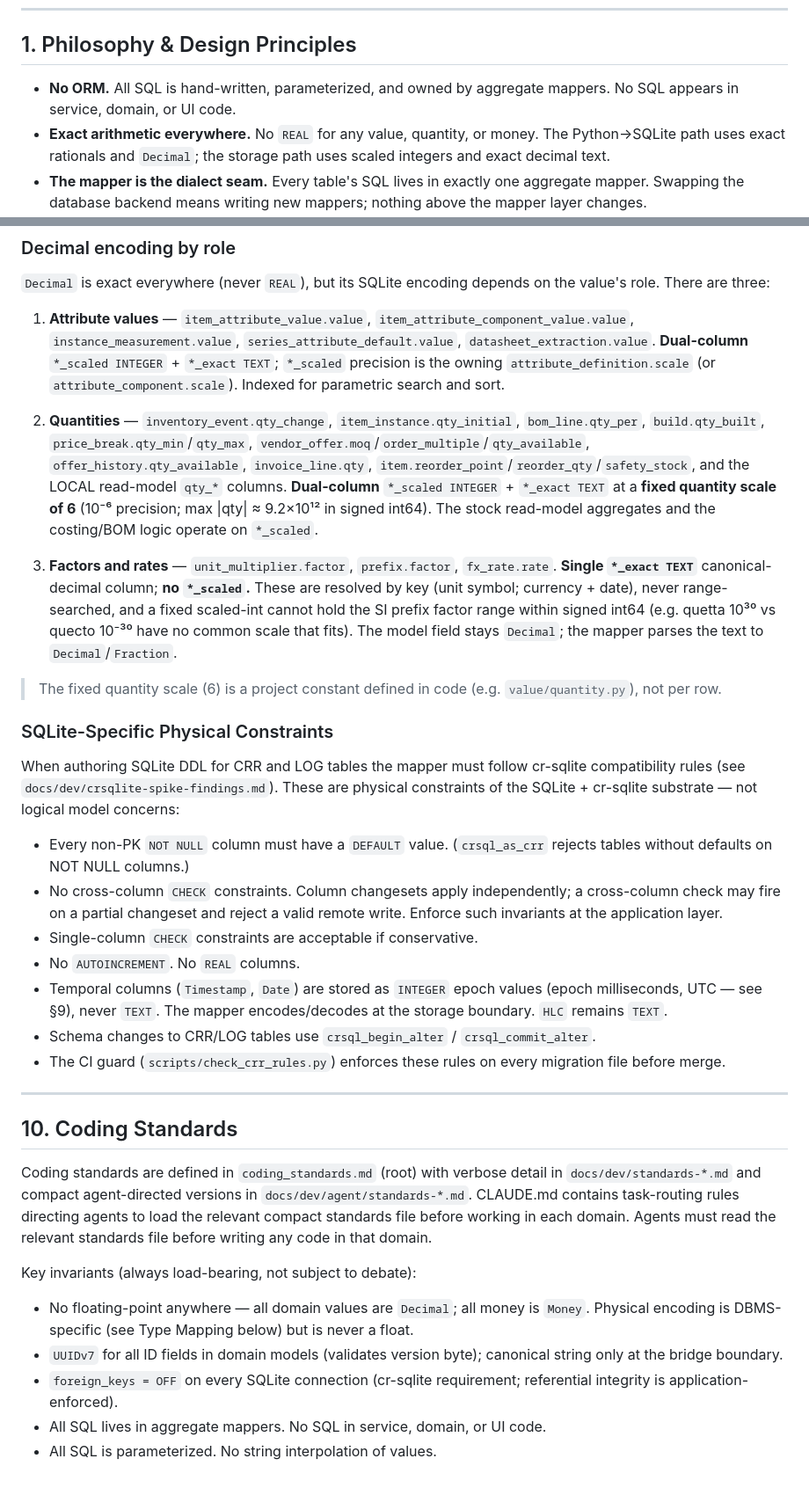
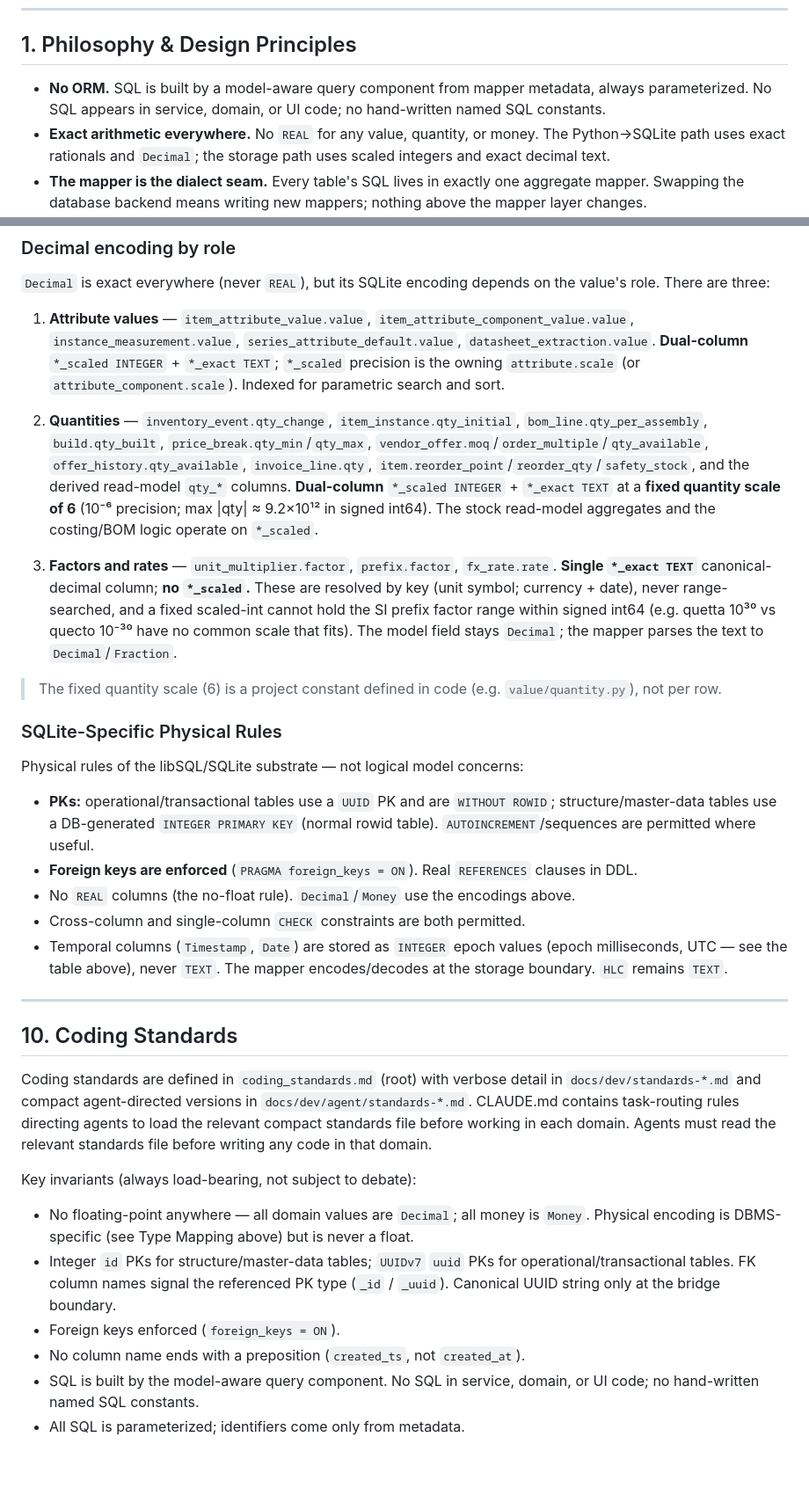
Before and after one commit to evanwieder/ThingHound, a Markdown page: docs/specs/thinghound-architecture.md, 2 parts joined by grey strips. Shown at 88% size. Drawn GitHub-style.

```diff
--- a/docs/specs/thinghound-architecture.md
+++ b/docs/specs/thinghound-architecture.md
@@ -7,7 +7,7 @@
 
 ## 1. Philosophy & Design Principles
 
-- **No ORM.** All SQL is hand-written, parameterized, and owned by aggregate mappers. No SQL appears in service, domain, or UI code.
+- **No ORM.** SQL is built by a model-aware query component from mapper metadata, always parameterized. No SQL appears in service, domain, or UI code; no hand-written named SQL constants.
 - **Exact arithmetic everywhere.** No `REAL` for any value, quantity, or money. The Python→SQLite path uses exact rationals and `Decimal`; the storage path uses scaled integers and exact decimal text.
 - **The mapper is the dialect seam.** Every table's SQL lives in exactly one aggregate mapper. Swapping the database backend means writing new mappers; nothing above the mapper layer changes.
 - **Derived data is computed, not synced.** Read-model tables, FTS indexes, and stock aggregates are derived from source data and maintained incrementally by DB-side triggers. They are rebuilt in full when needed.
@@ -257,25 +228,23 @@ The logical data model (`thinghound-data-model.md`) uses database-agnostic types
 
 `Decimal` is exact everywhere (never `REAL`), but its SQLite encoding depends on the value's role. There are three:
 
-1. **Attribute values** — `item_attribute_value.value`, `item_attribute_component_value.value`, `instance_measurement.value`, `series_attribute_default.value`, `datasheet_extraction.value`. **Dual-column** `*_scaled INTEGER` + `*_exact TEXT`; `*_scaled` precision is the owning `attribute_definition.scale` (or `attribute_component.scale`). Indexed for parametric search and sort.
+1. **Attribute values** — `item_attribute_value.value`, `item_attribute_component_value.value`, `instance_measurement.value`, `series_attribute_default.value`, `datasheet_extraction.value`. **Dual-column** `*_scaled INTEGER` + `*_exact TEXT`; `*_scaled` precision is the owning `attribute.scale` (or `attribute_component.scale`). Indexed for parametric search and sort.
 
-2. **Quantities** — `inventory_event.qty_change`, `item_instance.qty_initial`, `bom_line.qty_per`, `build.qty_built`, `price_break.qty_min`/`qty_max`, `vendor_offer.moq`/`order_multiple`/`qty_available`, `offer_history.qty_available`, `invoice_line.qty`, `item.reorder_point`/`reorder_qty`/`safety_stock`, and the LOCAL read-model `qty_*` columns. **Dual-column** `*_scaled INTEGER` + `*_exact TEXT` at a **fixed quantity scale of 6** (10⁻⁶ precision; max |qty| ≈ 9.2×10¹² in signed int64). The stock read-model aggregates and the costing/BOM logic operate on `*_scaled`.
+2. **Quantities** — `inventory_event.qty_change`, `item_instance.qty_initial`, `bom_line.qty_per_assembly`, `build.qty_built`, `price_break.qty_min`/`qty_max`, `vendor_offer.moq`/`order_multiple`/`qty_available`, `offer_history.qty_available`, `invoice_line.qty`, `item.reorder_point`/`reorder_qty`/`safety_stock`, and the derived read-model `qty_*` columns. **Dual-column** `*_scaled INTEGER` + `*_exact TEXT` at a **fixed quantity scale of 6** (10⁻⁶ precision; max |qty| ≈ 9.2×10¹² in signed int64). The stock read-model aggregates and the costing/BOM logic operate on `*_scaled`.
 
 3. **Factors and rates** — `unit_multiplier.factor`, `prefix.factor`, `fx_rate.rate`. **Single `*_exact TEXT`** canonical-decimal column; **no `*_scaled`.** These are resolved by key (unit symbol; currency + date), never range-searched, and a fixed scaled-int cannot hold the SI prefix factor range within signed int64 (e.g. quetta 10³⁰ vs quecto 10⁻³⁰ have no common scale that fits). The model field stays `Decimal`; the mapper parses the text to `Decimal`/`Fraction`.
 
 > The fixed quantity scale (6) is a project constant defined in code (e.g. `value/quantity.py`), not per row.
 
-### SQLite-Specific Physical Constraints
+### SQLite-Specific Physical Rules
 
-When authoring SQLite DDL for CRR and LOG tables the mapper must follow cr-sqlite compatibility rules (see `docs/dev/crsqlite-spike-findings.md`). These are physical constraints of the SQLite + cr-sqlite substrate — not logical model concerns:
+Physical rules of the libSQL/SQLite substrate — not logical model concerns:
 
-- Every non-PK `NOT NULL` column must have a `DEFAULT` value. (`crsql_as_crr` rejects tables without defaults on NOT NULL columns.)
-- No cross-column `CHECK` constraints. Column changesets apply independently; a cross-column check may fire on a partial changeset and reject a valid remote write. Enforce such invariants at the application layer.
-- Single-column `CHECK` constraints are acceptable if conservative.
-- No `AUTOINCREMENT`. No `REAL` columns.
-- Temporal columns (`Timestamp`, `Date`) are stored as `INTEGER` epoch values (epoch milliseconds, UTC — see §9), never `TEXT`. The mapper encodes/decodes at the storage boundary. `HLC` remains `TEXT`.
-- Schema changes to CRR/LOG tables use `crsql_begin_alter` / `crsql_commit_alter`.
-- The CI guard (`scripts/check_crr_rules.py`) enforces these rules on every migration file before merge.
+- **PKs:** operational/transactional tables use a `UUID` PK and are `WITHOUT ROWID`; structure/master-data tables use a DB-generated `INTEGER PRIMARY KEY` (normal rowid table). `AUTOINCREMENT`/sequences are permitted where useful.
+- **Foreign keys are enforced** (`PRAGMA foreign_keys = ON`). Real `REFERENCES` clauses in DDL.
+- No `REAL` columns (the no-float rule). `Decimal`/`Money` use the encodings above.
+- Cross-column and single-column `CHECK` constraints are both permitted.
+- Temporal columns (`Timestamp`, `Date`) are stored as `INTEGER` epoch values (epoch milliseconds, UTC — see the table above), never `TEXT`. The mapper encodes/decodes at the storage boundary. `HLC` remains `TEXT`.
 
 ---
 
@@ -284,8 +253,9 @@ When authoring SQLite DDL for CRR and LOG tables the mapper must follow cr-sqlit
 Coding standards are defined in `coding_standards.md` (root) with verbose detail in `docs/dev/standards-*.md` and compact agent-directed versions in `docs/dev/agent/standards-*.md`. CLAUDE.md contains task-routing rules directing agents to load the relevant compact standards file before working in each domain. Agents must read the relevant standards file before writing any code in that domain.
 
 Key invariants (always load-bearing, not subject to debate):
-- No floating-point anywhere — all domain values are `Decimal`; all money is `Money`. Physical encoding is DBMS-specific (see Type Mapping below) but is never a float.
-- `UUIDv7` for all ID fields in domain models (validates version byte); canonical string only at the bridge boundary.
-- `foreign_keys = OFF` on every SQLite connection (cr-sqlite requirement; referential integrity is application-enforced).
-- All SQL lives in aggregate mappers. No SQL in service, domain, or UI code.
-- All SQL is parameterized. No string interpolation of values.
+- No floating-point anywhere — all domain values are `Decimal`; all money is `Money`. Physical encoding is DBMS-specific (see Type Mapping above) but is never a float.
+- Integer `id` PKs for structure/master-data tables; `UUIDv7` `uuid` PKs for operational/transactional tables. FK column names signal the referenced PK type (`_id` / `_uuid`). Canonical UUID string only at the bridge boundary.
+- Foreign keys enforced (`foreign_keys = ON`).
+- No column name ends with a preposition (`created_ts`, not `created_at`).
+- SQL is built by the model-aware query component. No SQL in service, domain, or UI code; no hand-written named SQL constants.
+- All SQL is parameterized; identifiers come only from metadata.
```
Also changed, not shown: other parts of docs/specs/thinghound-architecture.md (+27 -56 lines), docs/specs/thinghound-data-model.md (+2 -1 lines), docs/specs/thinghound-functional-spec.md (+95 -92 lines).
